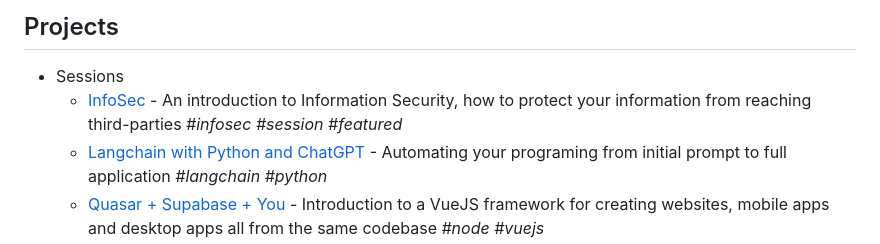
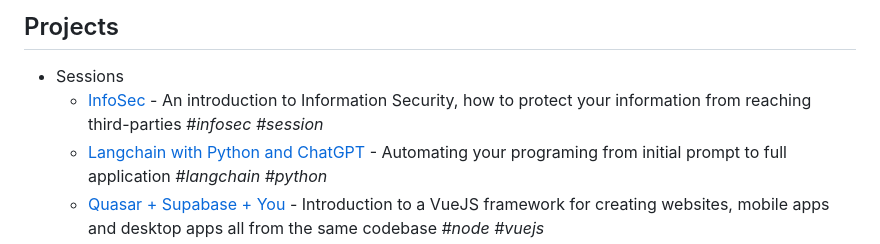
Before and after one commit to onelikeandidie/meetballs.org, a Markdown page: README.md, the part around the change. Drawn GitHub-style.

Commit message:
Removed featured project

```diff
--- a/README.md
+++ b/README.md
@@ -57,7 +57,7 @@ with the project added to the list in the above format.
 
 - Sessions
   - [InfoSec](https://www.facebook.com/events/3775335509421509/) - An introduction to Information Security,
-    how to protect your information from reaching third-parties _#infosec_ _#session_ _#featured_
+    how to protect your information from reaching third-parties _#infosec_ _#session_
   - [Langchain with Python and ChatGPT](https://www.facebook.com/events/3756642677927262) - Automating your programing from initial prompt to
     full application _#langchain_ _#python_
   - [Quasar + Supabase + You](https://fb.me/e/3jkI9ydYI) - Introduction to a VueJS framework for creating websites, mobile apps and desktop apps
```
